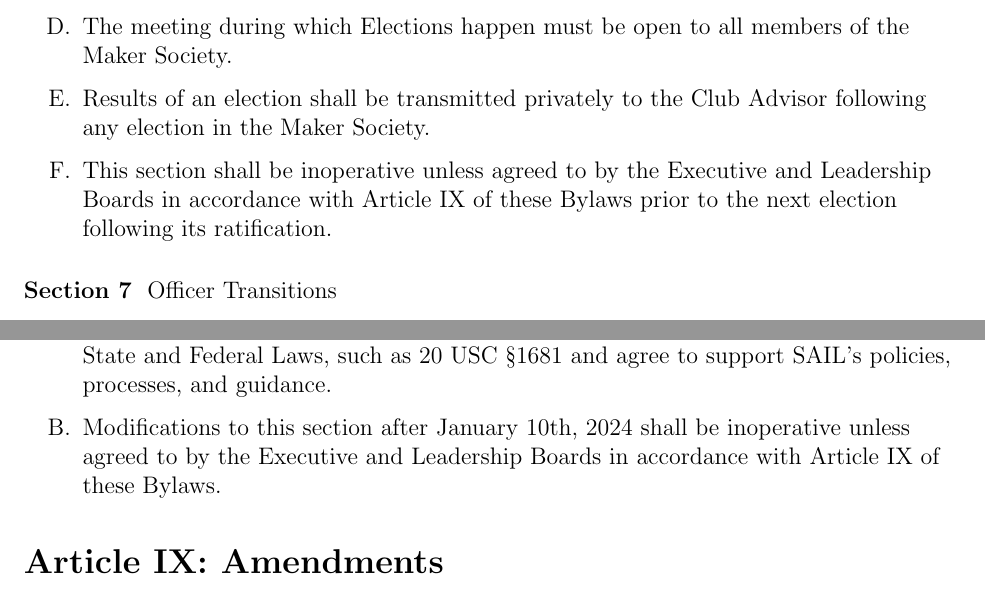
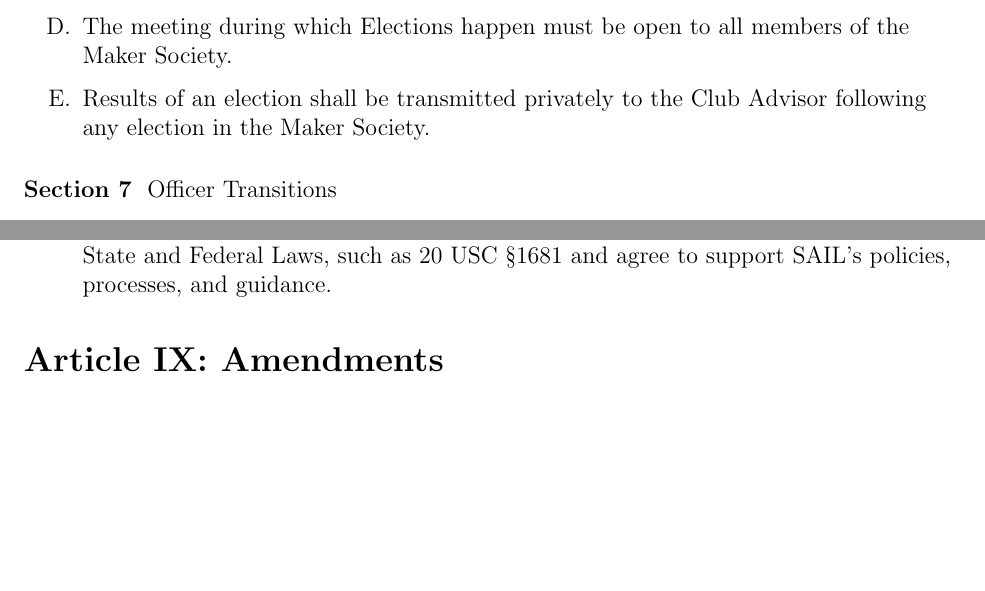
Before and after one commit to ComputerAided3/MMS-Bylaws, a LaTeX document (MMS_Bylaws.tex): two parts of pages 7 and 9 of 9, joined at a grey line, cut so that both start at the same text, the shorter picture padded with empty space. Compiled offline with pdfLaTeX.

Commit message:
Amend as voted by MMS Exec Board, July 9, 2024.
Remove clauses that make amendments inoperative.

```diff
--- a/MMS_Bylaws.tex
+++ b/MMS_Bylaws.tex
@@ -244,7 +244,6 @@
     \item Officers of the Maker Society shall be elected by secret ballot by the Members of the Maker Society in good standing.
     \item The meeting during which Elections happen must be open to all members of the Maker Society.
     \item Results of an election shall be transmitted privately to the Club Advisor following any election in the Maker Society.
-    \item This section shall be inoperative unless agreed to by the Executive and Leadership Boards in accordance with Article IX of these Bylaws prior to the next election following its ratification.
 \end{enumerate}
 
 \bsection{Officer Transitions}
@@ -306,7 +304,6 @@
 \bsection{Non-Discrimination Statement}
 \begin{enumerate}[label=\Alph*.]
     \item The Maker Society, in conjunction with the Colorado School of Mines, confirms its support of the principles and practices of nondiscrimination and equality regardless of race, religion, sex, age, sexual orientation or physical handicap, in its employment and in all of its programs, activities, and opportunities available to its members, except where allowed by law. All actions and policies of the organization, Associated Students of the Colorado School of Mines, and the Colorado School of Mines Graduate Student Association shall conform to the policies of the Board of Trustees, State and Federal Laws, such as 20 USC §1681 and agree to support SAIL’s policies, processes, and guidance.
-    \item Modifications to this section after January 10th, 2024 shall be inoperative unless agreed to by the Executive and Leadership Boards in accordance with Article IX of these Bylaws.
 \end{enumerate}
 
 \barticle{Amendments}
```
Also changed, not shown: MMS_Bylaws.pdf, MMS_Bylaws.tex (1 more changed lines).
